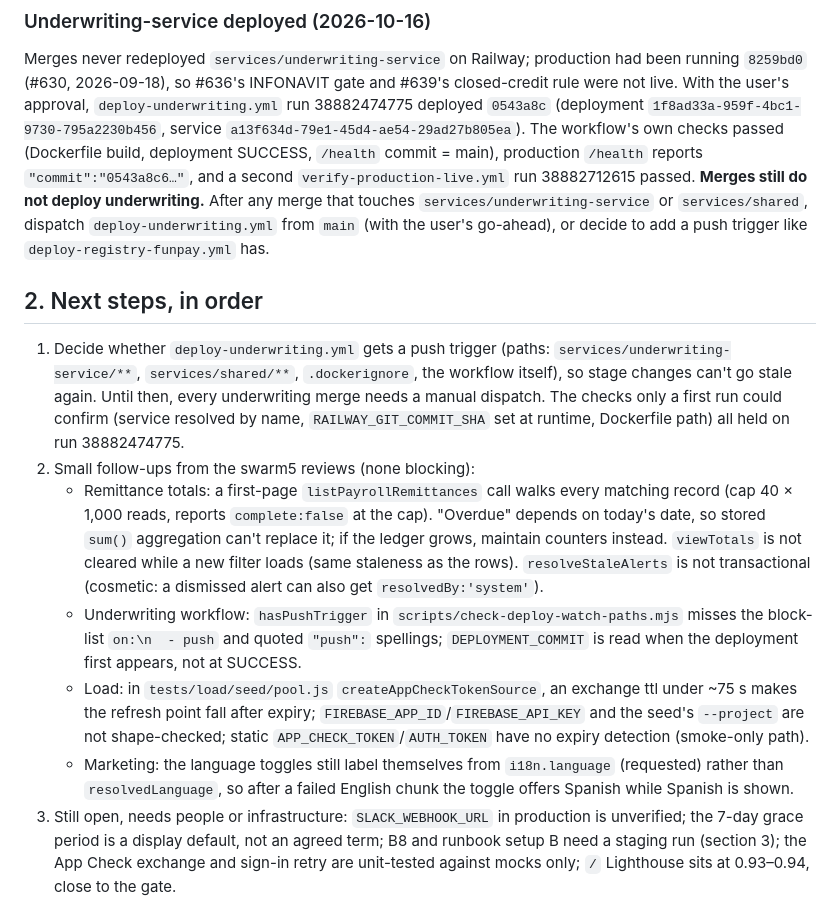
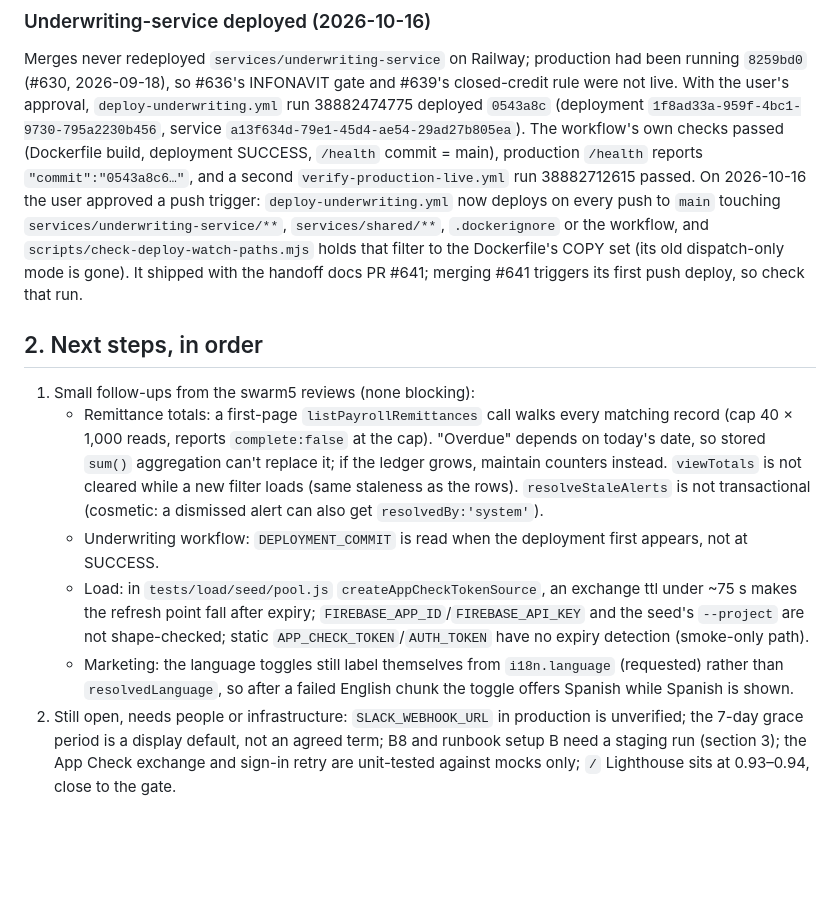
Before and after one commit to IsaacRomayVida/vidafinance, a Markdown page: docs/HANDOFF.md, the part around the change. GitHub-like rendering; blank space fills up the shorter version.

Commit message:
docs: runbook and handoff — underwriting deploys on push

```diff
--- a/docs/HANDOFF.md
+++ b/docs/HANDOFF.md
@@ -67,30 +67,25 @@ approval, `deploy-underwriting.yml` run 38882474775 deployed `0543a8c` (deployme
 `1f8ad33a-959f-4bc1-9730-795a2230b456`, service `a13f634d-79e1-45d4-ae54-29ad27b805ea`). The workflow's
 own checks passed (Dockerfile build, deployment SUCCESS, `/health` commit = main), production `/health`
 reports `"commit":"0543a8c6…"`, and a second `verify-production-live.yml` run 38882712615 passed.
-**Merges still do not deploy underwriting.** After any merge that touches `services/underwriting-service`
-or `services/shared`, dispatch `deploy-underwriting.yml` from `main` (with the user's go-ahead), or decide
-to add a push trigger like `deploy-registry-funpay.yml` has.
+On 2026-10-16 the user approved a push trigger: `deploy-underwriting.yml` now deploys on every push to
+`main` touching `services/underwriting-service/**`, `services/shared/**`, `.dockerignore` or the workflow,
+and `scripts/check-deploy-watch-paths.mjs` holds that filter to the Dockerfile's COPY set (its old
+dispatch-only mode is gone). It shipped with the handoff docs PR #641; merging #641 triggers its first push deploy, so check that run.
 
 ## 2. Next steps, in order
-1. Decide whether `deploy-underwriting.yml` gets a push trigger (paths: `services/underwriting-service/**`,
-   `services/shared/**`, `.dockerignore`, the workflow itself), so stage changes can't go stale again.
-   Until then, every underwriting merge needs a manual dispatch. The checks only a first run could confirm
-   (service resolved by name, `RAILWAY_GIT_COMMIT_SHA` set at runtime, Dockerfile path) all held on run 38882474775.
-2. Small follow-ups from the swarm5 reviews (none blocking):
+1. Small follow-ups from the swarm5 reviews (none blocking):
    - Remittance totals: a first-page `listPayrollRemittances` call walks every matching record (cap
      40 × 1,000 reads, reports `complete:false` at the cap). "Overdue" depends on today's date, so stored
      `sum()` aggregation can't replace it; if the ledger grows, maintain counters instead. `viewTotals` is
      not cleared while a new filter loads (same staleness as the rows). `resolveStaleAlerts` is not
      transactional (cosmetic: a dismissed alert can also get `resolvedBy:'system'`).
-   - Underwriting workflow: `hasPushTrigger` in `scripts/check-deploy-watch-paths.mjs` misses the block-list
-     `on:\n  - push` and quoted `"push":` spellings; `DEPLOYMENT_COMMIT` is read when the deployment first
-     appears, not at SUCCESS.
+   - Underwriting workflow: `DEPLOYMENT_COMMIT` is read when the deployment first appears, not at SUCCESS.
    - Load: in `tests/load/seed/pool.js` `createAppCheckTokenSource`, an exchange ttl under ~75 s makes the
      refresh point fall after expiry; `FIREBASE_APP_ID`/`FIREBASE_API_KEY` and the seed's `--project` are not
      shape-checked; static `APP_CHECK_TOKEN`/`AUTH_TOKEN` have no expiry detection (smoke-only path).
    - Marketing: the language toggles still label themselves from `i18n.language` (requested) rather than
      `resolvedLanguage`, so after a failed English chunk the toggle offers Spanish while Spanish is shown.
-3. Still open, needs people or infrastructure: `SLACK_WEBHOOK_URL` in production is unverified; the 7-day
+2. Still open, needs people or infrastructure: `SLACK_WEBHOOK_URL` in production is unverified; the 7-day
    grace period is a display default, not an agreed term; B8 and runbook setup B need a staging run
    (section 3); the App Check exchange and sign-in retry are unit-tested against mocks only; `/` Lighthouse
    sits at 0.93–0.94, close to the gate.
```
Also changed, not shown: docs/NEXT_SESSION_PROMPT.md (+3 -3 lines), docs/runbooks/deploy.md (+15 -16 lines).
